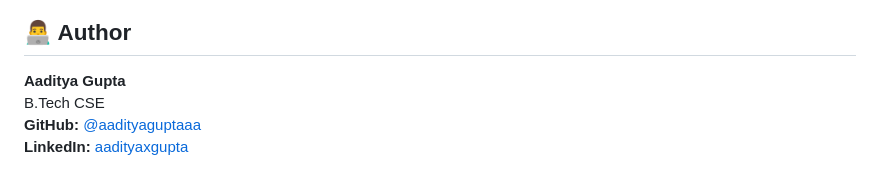
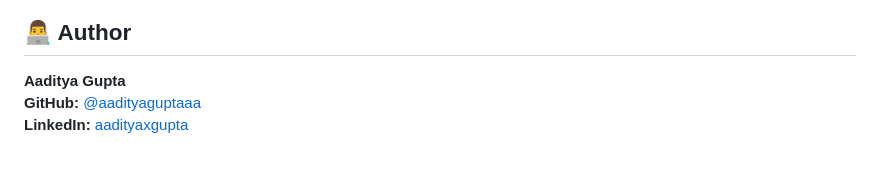
Before and after one commit to aadityaguptaaa/smart-waste-tracker, a Markdown page: README.md, the part around the change. Rendered like a GitHub page.

```diff
--- a/README.md
+++ b/README.md
@@ -138,6 +138,5 @@ This project is licensed under the [MIT License](LICENSE).
 ## 👨‍💻 Author
 
 **Aaditya Gupta**
-B.Tech CSE
 **GitHub:** [@aadityaguptaaa](https://github.com/aadityaguptaaa)
 **LinkedIn:** [aadityaxgupta](https://www.linkedin.com/in/aadityaxgupta/)
```
